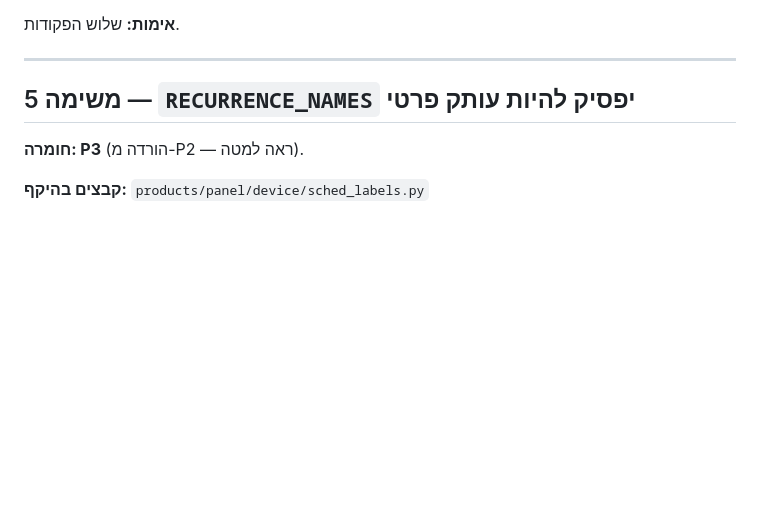
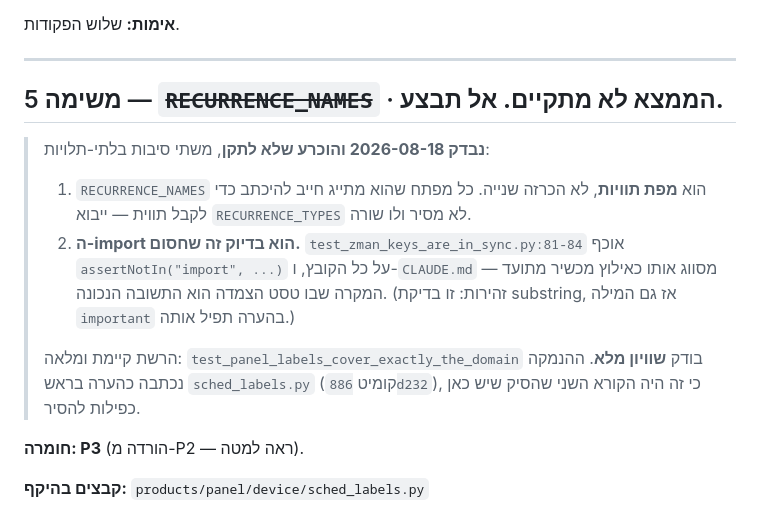
Before and after one commit to Avraham565/smart-kosher, a Markdown page: CLAUDE-CODE-TASKS.md, the part around one of its changes. GitHub-like rendering; blank space fills up the shorter version.

```diff
--- a/CLAUDE-CODE-TASKS.md
+++ b/CLAUDE-CODE-TASKS.md
@@ -223,7 +271,21 @@ automation dead and no symptom."* שתי שכנות חשופות:
 
 ---
 
-## משימה 5 — `RECURRENCE_NAMES` יפסיק להיות עותק פרטי
+## משימה 5 — ~~`RECURRENCE_NAMES`~~ · **הממצא לא מתקיים. אל תבצע.**
+
+> **נבדק 2026-08-18 והוכרע שלא לתקן**, משתי סיבות בלתי-תלויות:
+>
+> 1. `RECURRENCE_NAMES` הוא **מפת תוויות**, לא הכרזה שנייה. כל מפתח שהוא מתייג
+>    חייב להיכתב כדי לקבל תווית — ייבוא `RECURRENCE_TYPES` לא מסיר ולו שורה.
+> 2. **ה-import הוא בדיוק זה שחסום.**
+>    `test_zman_keys_are_in_sync.py:81-84` אוכף `assertNotIn("import", ...)` על
+>    כל הקובץ, ו-`CLAUDE.md` מסווג אותו כאילוץ מכשיר מתועד — המקרה שבו טסט
+>    הצמדה הוא התשובה הנכונה. (זהירות: זו בדיקת substring, אז גם המילה
+>    `important` בהערה תפיל אותה.)
+>
+> הרשת קיימת ומלאה: `test_panel_labels_cover_exactly_the_domain` בודק **שוויון
+> מלא**. ההנמקה נכתבה כהערה בראש `sched_labels.py` (קומיט `886d232`), כי זה היה
+> הקורא השני שהסיק שיש כאן כפילות להסיר.
 
 **חומרה: P3** (הורדה מ-P2 — ראה למטה).
 
```
Also changed, not shown: other parts of CLAUDE-CODE-TASKS.md (+49 -1 lines).
